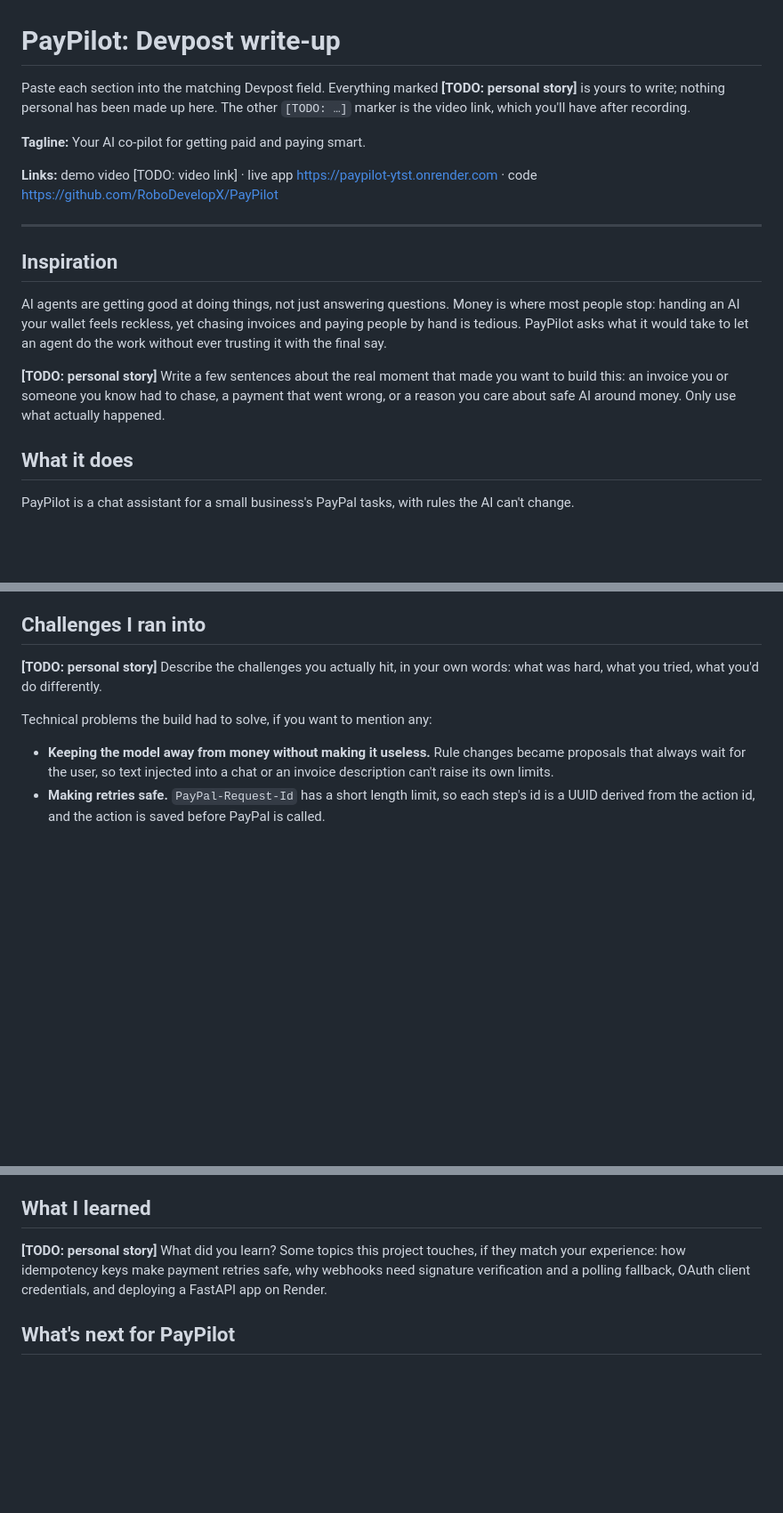
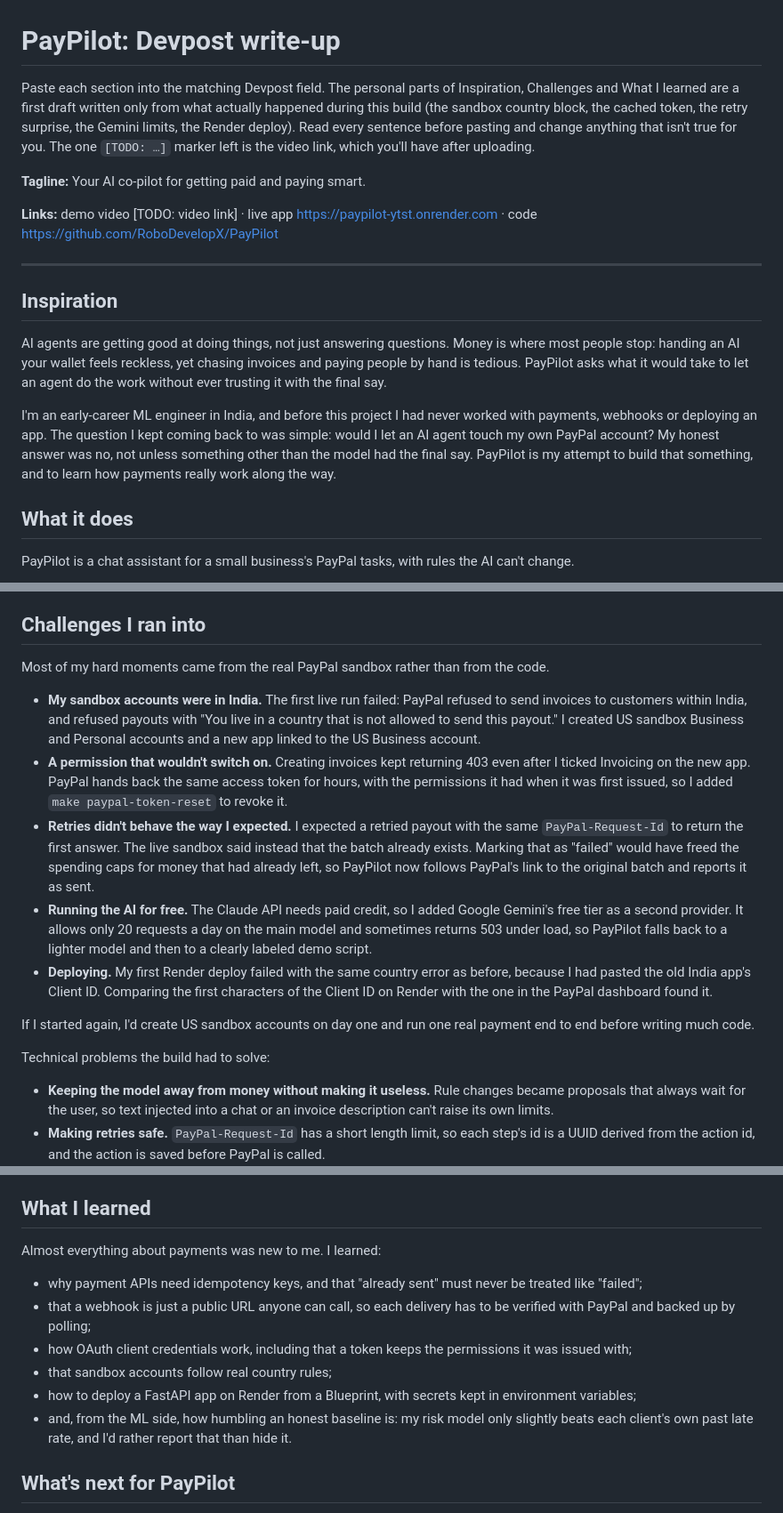
Before and after one commit to RoboDevelopX/PayPilot, a Markdown page: submission/DEVPOST.md, 3 parts joined by grey strips. Shown at 89% size. Rendered like a GitHub page; blank space fills up the shorter version.

Commit message:
Draft the personal story parts of the Devpost text
Written only from what happened during the build: the India sandbox
block, the cached PayPal token, the payout retry surprise, the Gemini
free-tier limits and the first Render deploy. Ribhu checks every
sentence before submitting.

```diff
--- a/submission/DEVPOST.md
+++ b/submission/DEVPOST.md
@@ -1,6 +1,6 @@
 # PayPilot: Devpost write-up
 
-Paste each section into the matching Devpost field. Everything marked **[TODO: personal story]** is yours to write; nothing personal has been made up here. The other `[TODO: …]` marker is the video link, which you'll have after recording.
+Paste each section into the matching Devpost field. The personal parts of Inspiration, Challenges and What I learned are a first draft written only from what actually happened during this build (the sandbox country block, the cached token, the retry surprise, the Gemini limits, the Render deploy). Read every sentence before pasting and change anything that isn't true for you. The one `[TODO: …]` marker left is the video link, which you'll have after uploading.
 
 **Tagline:** Your AI co-pilot for getting paid and paying smart.
 
@@ -12,7 +12,7 @@ Paste each section into the matching Devpost field. Everything marked **[TODO: p
 
 AI agents are getting good at doing things, not just answering questions. Money is where most people stop: handing an AI your wallet feels reckless, yet chasing invoices and paying people by hand is tedious. PayPilot asks what it would take to let an agent do the work without ever trusting it with the final say.
 
-**[TODO: personal story]** Write a few sentences about the real moment that made you want to build this: an invoice you or someone you know had to chase, a payment that went wrong, or a reason you care about safe AI around money. Only use what actually happened.
+I'm an early-career ML engineer in India, and before this project I had never worked with payments, webhooks or deploying an app. The question I kept coming back to was simple: would I let an AI agent touch my own PayPal account? My honest answer was no, not unless something other than the model had the final say. PayPilot is my attempt to build that something, and to learn how payments really work along the way.
 
 ## What it does
 
@@ -44,9 +44,17 @@ AUTO             otherwise
 
 ## Challenges I ran into
 
-**[TODO: personal story]** Describe the challenges you actually hit, in your own words: what was hard, what you tried, what you'd do differently.
+Most of my hard moments came from the real PayPal sandbox rather than from the code.
 
-Technical problems the build had to solve, if you want to mention any:
+- **My sandbox accounts were in India.** The first live run failed: PayPal refused to send invoices to customers within India, and refused payouts with "You live in a country that is not allowed to send this payout." I created US sandbox Business and Personal accounts and a new app linked to the US Business account.
+- **A permission that wouldn't switch on.** Creating invoices kept returning 403 even after I ticked Invoicing on the new app. PayPal hands back the same access token for hours, with the permissions it had when it was first issued, so I added `make paypal-token-reset` to revoke it.
+- **Retries didn't behave the way I expected.** I expected a retried payout with the same `PayPal-Request-Id` to return the first answer. The live sandbox said instead that the batch already exists. Marking that as "failed" would have freed the spending caps for money that had already left, so PayPilot now follows PayPal's link to the original batch and reports it as sent.
+- **Running the AI for free.** The Claude API needs paid credit, so I added Google Gemini's free tier as a second provider. It allows only 20 requests a day on the main model and sometimes returns 503 under load, so PayPilot falls back to a lighter model and then to a clearly labeled demo script.
+- **Deploying.** My first Render deploy failed with the same country error as before, because I had pasted the old India app's Client ID. Comparing the first characters of the Client ID on Render with the one in the PayPal dashboard found it.
+
+If I started again, I'd create US sandbox accounts on day one and run one real payment end to end before writing much code.
+
+Technical problems the build had to solve:
 
 - **Keeping the model away from money without making it useless.** Rule changes became proposals that always wait for the user, so text injected into a chat or an invoice description can't raise its own limits.
 - **Making retries safe.** `PayPal-Request-Id` has a short length limit, so each step's id is a UUID derived from the action id, and the action is saved before PayPal is called.
@@ -63,7 +71,14 @@ Technical problems the build had to solve, if you want to mention any:
 
 ## What I learned
 
-**[TODO: personal story]** What did you learn? Some topics this project touches, if they match your experience: how idempotency keys make payment retries safe, why webhooks need signature verification and a polling fallback, OAuth client credentials, and deploying a FastAPI app on Render.
+Almost everything about payments was new to me. I learned:
+
+- why payment APIs need idempotency keys, and that "already sent" must never be treated like "failed";
+- that a webhook is just a public URL anyone can call, so each delivery has to be verified with PayPal and backed up by polling;
+- how OAuth client credentials work, including that a token keeps the permissions it was issued with;
+- that sandbox accounts follow real country rules;
+- how to deploy a FastAPI app on Render from a Blueprint, with secrets kept in environment variables;
+- and, from the ML side, how humbling an honest baseline is: my risk model only slightly beats each client's own past late rate, and I'd rather report that than hide it.
 
 ## What's next for PayPilot
 
```
Also changed, not shown: submission/CHECKLIST.md (+2 -2 lines), submission/DEMO_SCRIPT.md (+1 -1 lines).
